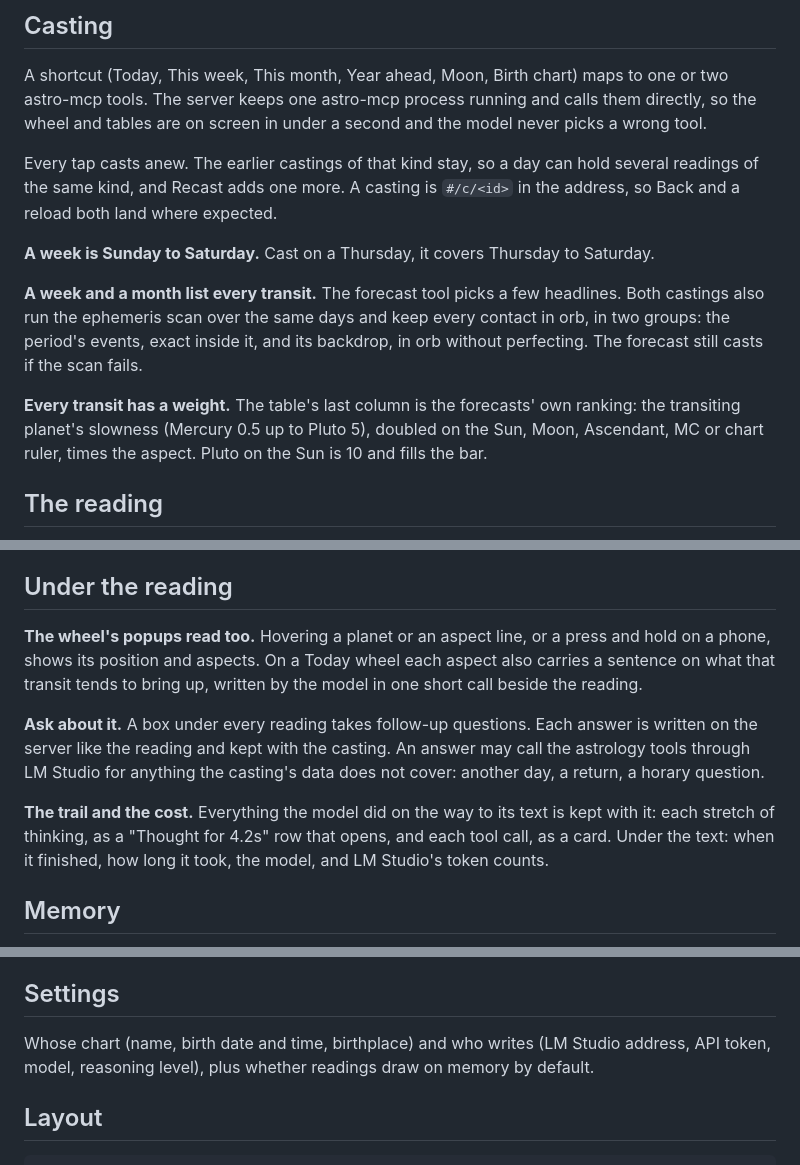
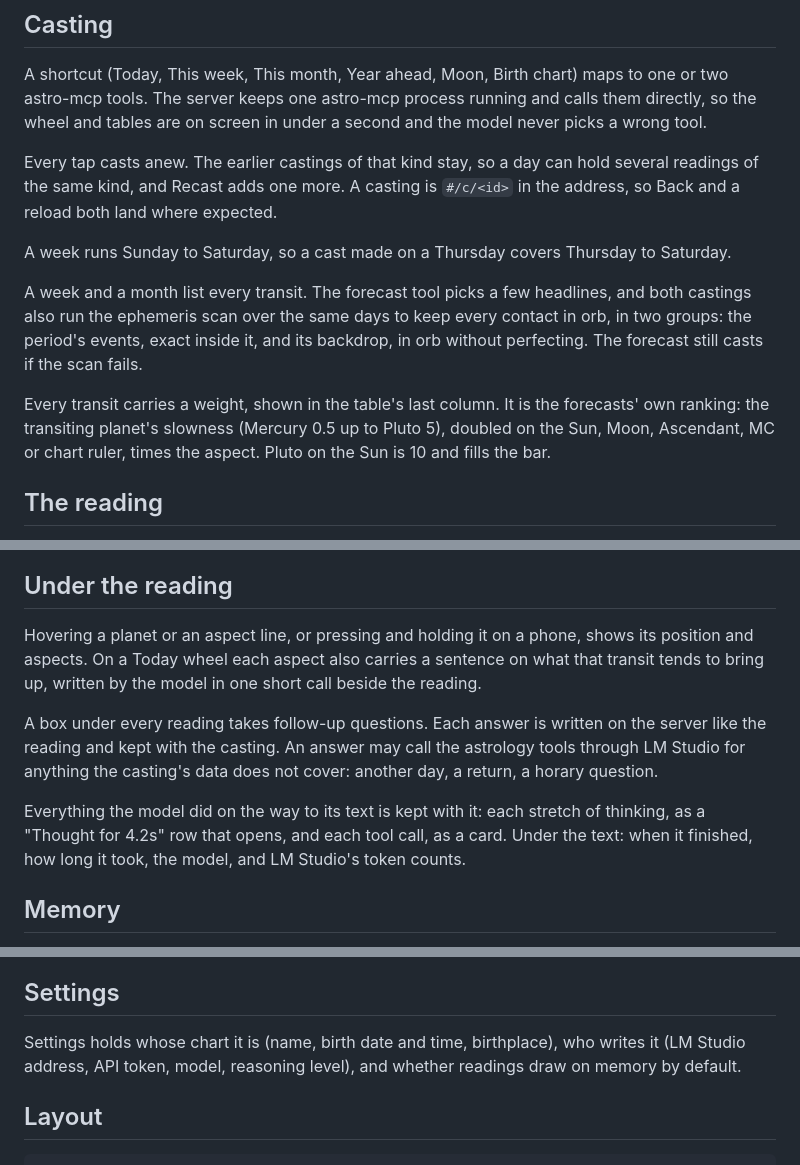
Before and after one commit to akuttruff/orrery, a Markdown page: README.md, 3 parts joined by grey strips. GitHub-like rendering.

```diff
--- a/README.md
+++ b/README.md
@@ -149,17 +149,17 @@ Every tap casts anew. The earlier castings of that kind stay, so a day can
 hold several readings of the same kind, and Recast adds one more. A casting
 is `#/c/<id>` in the address, so Back and a reload both land where expected.
 
-**A week is Sunday to Saturday.** Cast on a Thursday, it covers Thursday to
-Saturday.
+A week runs Sunday to Saturday, so a cast made on a Thursday covers
+Thursday to Saturday.
 
-**A week and a month list every transit.** The forecast tool picks a few
-headlines. Both castings also run the ephemeris scan over the same days and
-keep every contact in orb, in two groups: the period's events, exact inside
+A week and a month list every transit. The forecast tool picks a few
+headlines, and both castings also run the ephemeris scan over the same days
+to keep every contact in orb, in two groups: the period's events, exact inside
 it, and its backdrop, in orb without perfecting. The forecast still casts if
 the scan fails.
 
-**Every transit has a weight.** The table's last column is the forecasts'
-own ranking: the transiting planet's slowness (Mercury 0.5 up to Pluto 5),
+Every transit carries a weight, shown in the table's last column. It is
+the forecasts' own ranking: the transiting planet's slowness (Mercury 0.5 up to Pluto 5),
 doubled on the Sun, Moon, Ascendant, MC or chart ruler, times the aspect.
 Pluto on the Sun is 10 and fills the bar.
 
@@ -188,18 +188,17 @@ again as" casts the same kind anew in another tone, beside the first.
 
 ## Under the reading
 
-**The wheel's popups read too.** Hovering a planet or an aspect line, or a
-press and hold on a phone, shows its position and aspects. On a Today wheel
+Hovering a planet or an aspect line, or pressing and holding it on a
+phone, shows its position and aspects. On a Today wheel
 each aspect also carries a sentence on what that transit tends to bring up,
 written by the model in one short call beside the reading.
 
-**Ask about it.** A box under every reading takes follow-up questions. Each
+A box under every reading takes follow-up questions. Each
 answer is written on the server like the reading and kept with the casting.
 An answer may call the astrology tools through LM Studio for anything the
 casting's data does not cover: another day, a return, a horary question.
 
-**The trail and the cost.** Everything the model did on the way to its text
-is kept with it: each stretch of thinking, as a "Thought for 4.2s" row that
+Everything the model did on the way to its text is kept with it: each stretch of thinking, as a "Thought for 4.2s" row that
 opens, and each tool call, as a card. Under the text: when it finished, how
 long it took, the model, and LM Studio's token counts.
 
@@ -245,9 +244,9 @@ so if the server cannot be reached.
 
 ## Settings
 
-Whose chart (name, birth date and time, birthplace) and who writes (LM
-Studio address, API token, model, reasoning level), plus whether readings
-draw on memory by default.
+Settings holds whose chart it is (name, birth date and time, birthplace),
+who writes it (LM Studio address, API token, model, reasoning level), and
+whether readings draw on memory by default.
 
 ## Layout
 
```
Also changed, not shown: other parts of README.md (+11 -11 lines).
